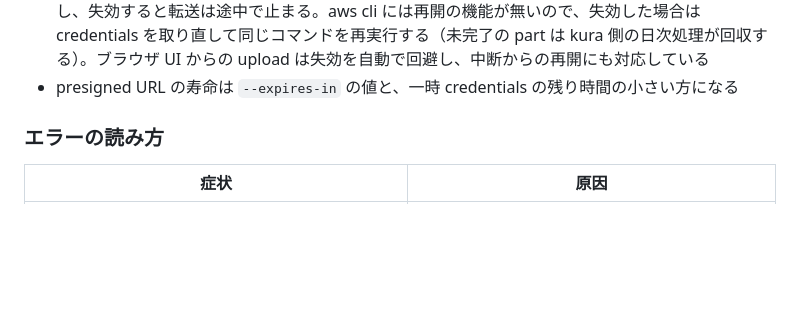
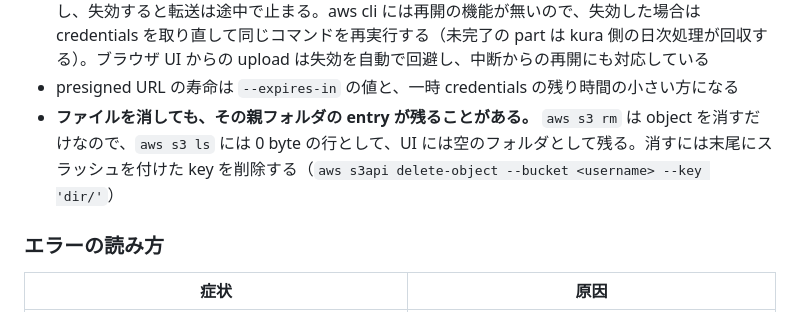
Before and after one commit to ddbj/kura, a Markdown page: docs/sp-integration.md, the part around the change. Rendered like a GitHub page; blank space fills up the shorter version.

Commit message:
Document that deleting files can leave empty parent folder entries behind in the SP integration guide

```diff
--- a/docs/sp-integration.md
+++ b/docs/sp-integration.md
@@ -152,6 +152,7 @@ endpoint_url = https://kura-s3.ddbj.nig.ac.jp
 - **100 GB クラスのファイルも既定の設定で通る。** aws cli は part 数の上限に合わせて part サイズを自動で調整する。転送を速くしたい場合は `s3.multipart_chunksize` を大きくする
 - **長い転送はセッションの残り時間に注意する。** 一時 credentials はログインから最大 10 時間で失効し、失効すると転送は途中で止まる。aws cli には再開の機能が無いので、失効した場合は credentials を取り直して同じコマンドを再実行する（未完了の part は kura 側の日次処理が回収する）。ブラウザ UI からの upload は失効を自動で回避し、中断からの再開にも対応している
 - presigned URL の寿命は `--expires-in` の値と、一時 credentials の残り時間の小さい方になる
+- **ファイルを消しても、その親フォルダの entry が残ることがある。** `aws s3 rm` は object を消すだけなので、`aws s3 ls` には 0 byte の行として、UI には空のフォルダとして残る。消すには末尾にスラッシュを付けた key を削除する（`aws s3api delete-object --bucket <username> --key 'dir/'`）
 
 ### エラーの読み方
 
```
